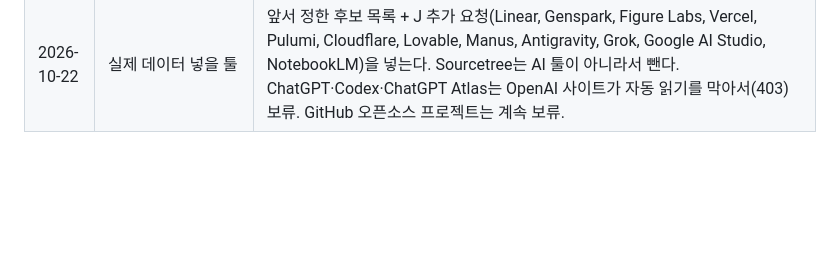
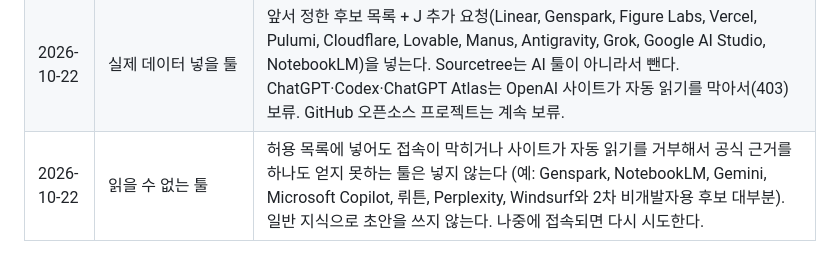
Before and after one commit to dlwldP/which-ai, a Markdown page: docs/decisions.md, the part around the change. Drawn GitHub-style; blank space fills up the shorter version.

Commit message:
결정 사항: 공식 근거를 얻지 못하는 툴은 넣지 않음
Co-Authored-By: Claude Opus 5.5 <noreply@anthropic.com>
Claude-Session: https://claude.ai/code/session_01QQRAWjw2wPbPwhcyFyPCEq

```diff
--- a/docs/decisions.md
+++ b/docs/decisions.md
@@ -50,3 +50,4 @@
 | 2026-10-22 | 툴을 빠뜨리지 않기 | ① 기능 체크리스트의 첫 항목은 "그 일을 직접 할 수 있다"는 기본 기능, 나머지 3개는 세부 기능으로 둔다. 그 일을 할 수 있는 툴은 모두 후보가 되고, 전용 툴은 세부 기능이 많아 앞에 선다. 번역(P07)은 "웹페이지 번역"을 빼고 "문장·글 번역"을 첫 항목으로 넣었다. P02·P03·P09는 기본 기능(받아쓰기·요약·최신 웹 검색)을 첫 항목으로 옮겼다. ② 툴 수 상한(목적당 5개, 전체 40·45개)을 없앤다. 웬만한 AI 툴은 모두 데이터에 넣는다. ③ 화면은 상위 3개(개발자용은 섹션마다)만 카드로 보여주고, 나머지는 같은 순서로 접힌 "다른 후보 N개 더 보기"에 이름과 대표 이유만 보여준다. 자동 수집은 여전히 하지 않으므로 넣을 툴 목록을 정해 묶음으로 넣는다. |
 | 2026-10-22 | 예시 데이터 사이트 | `?demo` 주소는 개발할 때 화면 확인용으로만 쓴다. README와 사이트에서 예시 링크·"예시로 둘러보기" 버튼을 뺀다. 예시 데이터 파일(`data/demo-*.json`)은 테스트와 화면 확인에 계속 쓴다. |
 | 2026-10-22 | 실제 데이터 넣을 툴 | 앞서 정한 후보 목록 + J 추가 요청(Linear, Genspark, Figure Labs, Vercel, Pulumi, Cloudflare, Lovable, Manus, Antigravity, Grok, Google AI Studio, NotebookLM)을 넣는다. Sourcetree는 AI 툴이 아니라서 뺀다. ChatGPT·Codex·ChatGPT Atlas는 OpenAI 사이트가 자동 읽기를 막아서(403) 보류. GitHub 오픈소스 프로젝트는 계속 보류. |
+| 2026-10-22 | 읽을 수 없는 툴 | 허용 목록에 넣어도 접속이 막히거나 사이트가 자동 읽기를 거부해서 공식 근거를 하나도 얻지 못하는 툴은 넣지 않는다 (예: Genspark, NotebookLM, Gemini, Microsoft Copilot, 뤼튼, Perplexity, Windsurf와 2차 비개발자용 후보 대부분). 일반 지식으로 초안을 쓰지 않는다. 나중에 접속되면 다시 시도한다. |
```
